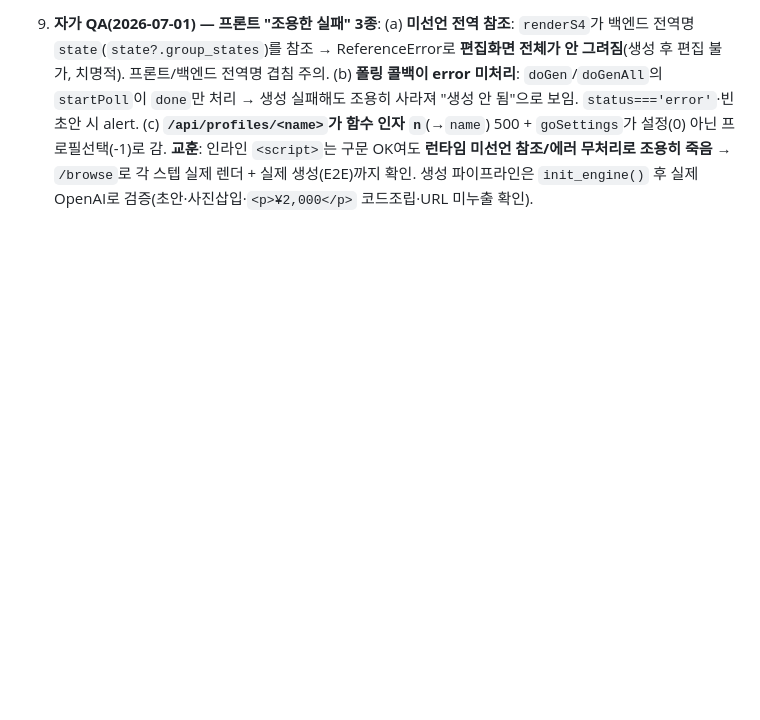
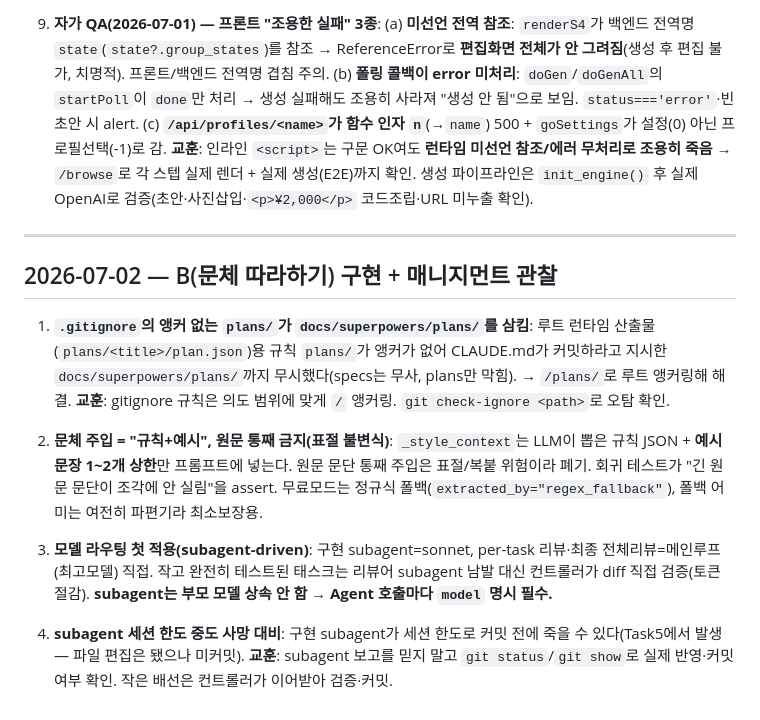
Before and after one commit to jaeyoon-shim/blog_travel, a Markdown page: .claude/rules/lessons-learned.md, the part around the change. Drawn GitHub-style; blank space fills up the shorter version.

Commit message:
docs(lessons): B(문체) 구현 교훈 — gitignore 앵커·표절가드·모델라우팅·subagent 세션한도

```diff
--- a/.claude/rules/lessons-learned.md
+++ b/.claude/rules/lessons-learned.md
@@ -61,3 +61,15 @@
 8. **검수 화면 편의기능 배치(2026-07-01)**: 썸네일은 `/api/photos`에 `pid` 추가해 stop.photo_ids와 매칭(썸네일·힌트·지도). 같은 위치 무명 사진은 `_stops_for_day`에서 **GPS 반올림(~110m) 클러스터**로 묶음. **지도는 검수 UI에만**(OSM iframe + 구글맵 링크, 키 불필요) — **발행 HTML엔 절대 미포함**(불변식). 편집 자동저장은 `#planRoot`에 delegated `input` 리스너 + 디바운스 savePlan. 테마는 `:root` 변수라 팔레트만 바꾸면 전역 반영(상아색+연두). 전체발행은 `/api/publish_all`(그룹별 blocks 수집) — 되돌리기 어려우니 `confirm()` 필수.
 
 9. **자가 QA(2026-07-01) — 프론트 "조용한 실패" 3종**: (a) **미선언 전역 참조**: `renderS4`가 백엔드 전역명 `state`(`state?.group_states`)를 참조 → ReferenceError로 **편집화면 전체가 안 그려짐**(생성 후 편집 불가, 치명적). 프론트/백엔드 전역명 겹침 주의. (b) **폴링 콜백이 error 미처리**: `doGen`/`doGenAll`의 `startPoll`이 `done`만 처리 → 생성 실패해도 조용히 사라져 "생성 안 됨"으로 보임. `status==='error'`·빈 초안 시 alert. (c) **`/api/profiles/<name>`가 함수 인자 `n`**(→`name`) 500 + `goSettings`가 설정(0) 아닌 프로필선택(-1)로 감. **교훈**: 인라인 `<script>`는 구문 OK여도 **런타임 미선언 참조/에러 무처리로 조용히 죽음** → `/browse`로 각 스텝 실제 렌더 + 실제 생성(E2E)까지 확인. 생성 파이프라인은 `init_engine()` 후 실제 OpenAI로 검증(초안·사진삽입·`<p>¥2,000</p>` 코드조립·URL 미누출 확인).
+
+---
+
+## 2026-07-02 — B(문체 따라하기) 구현 + 매니지먼트 관찰
+
+1. **`.gitignore`의 앵커 없는 `plans/`가 `docs/superpowers/plans/`를 삼킴**: 루트 런타임 산출물(`plans/<title>/plan.json`)용 규칙 `plans/`가 앵커가 없어 CLAUDE.md가 커밋하라고 지시한 `docs/superpowers/plans/`까지 무시했다(specs는 무사, plans만 막힘). → `/plans/`로 루트 앵커링해 해결. **교훈**: gitignore 규칙은 의도 범위에 맞게 `/` 앵커링. `git check-ignore <path>`로 오탐 확인.
+
+2. **문체 주입 = "규칙+예시", 원문 통째 금지(표절 불변식)**: `_style_context`는 LLM이 뽑은 규칙 JSON + **예시 문장 1~2개 상한**만 프롬프트에 넣는다. 원문 문단 통째 주입은 표절/복붙 위험이라 폐기. 회귀 테스트가 "긴 원문 문단이 조각에 안 실림"을 assert. 무료모드는 정규식 폴백(`extracted_by="regex_fallback"`), 폴백 어미는 여전히 파편기라 최소보장용.
+
+3. **모델 라우팅 첫 적용(subagent-driven)**: 구현 subagent=sonnet, per-task 리뷰·최종 전체리뷰=메인루프(최고모델) 직접. 작고 완전히 테스트된 태스크는 리뷰어 subagent 남발 대신 컨트롤러가 diff 직접 검증(토큰 절감). **subagent는 부모 모델 상속 안 함 → Agent 호출마다 `model` 명시 필수.**
+
+4. **subagent 세션 한도 중도 사망 대비**: 구현 subagent가 세션 한도로 커밋 전에 죽을 수 있다(Task5에서 발생 — 파일 편집은 됐으나 미커밋). **교훈**: subagent 보고를 믿지 말고 `git status`/`git show`로 실제 반영·커밋 여부 확인. 작은 배선은 컨트롤러가 이어받아 검증·커밋.
```
